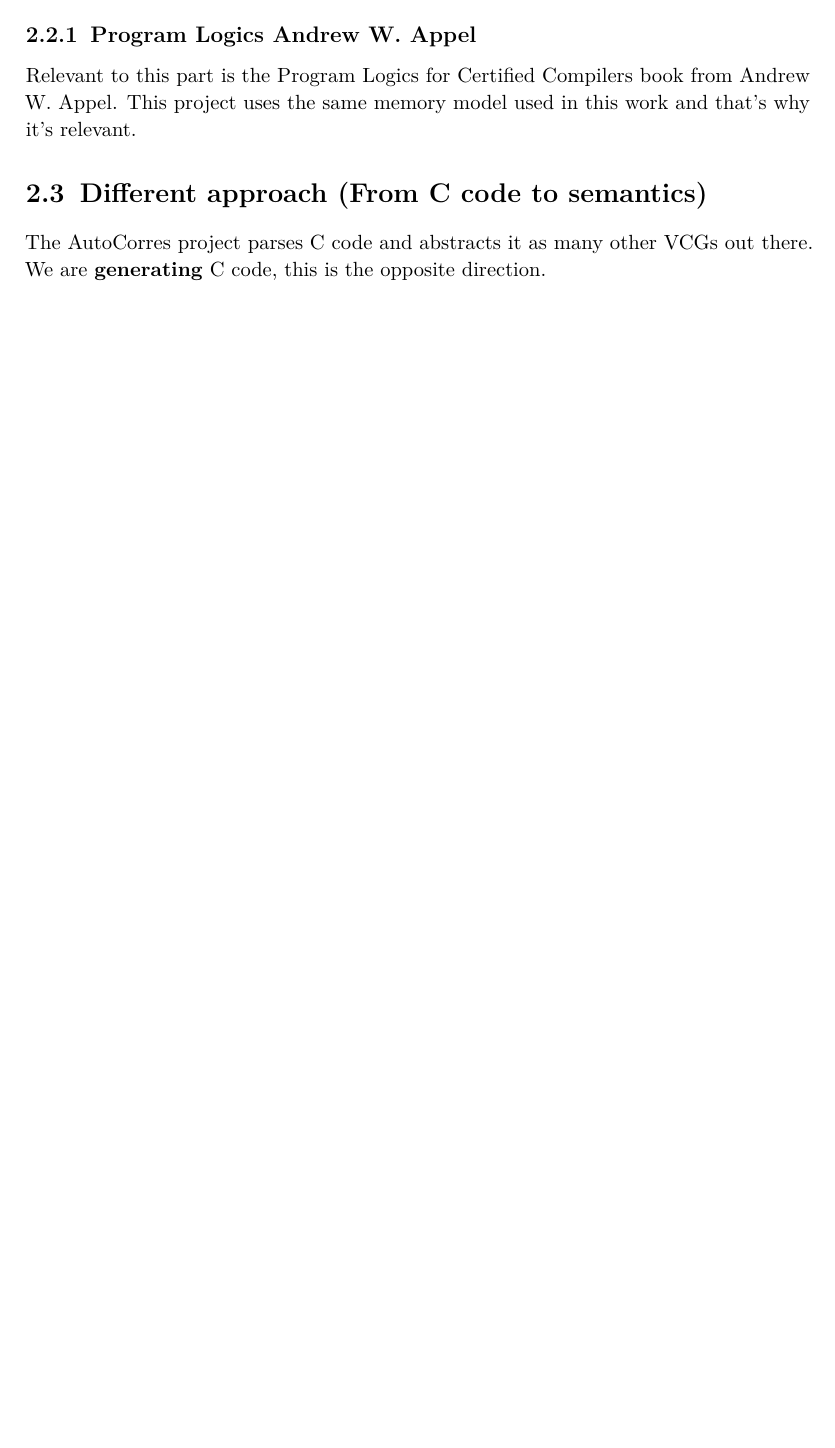
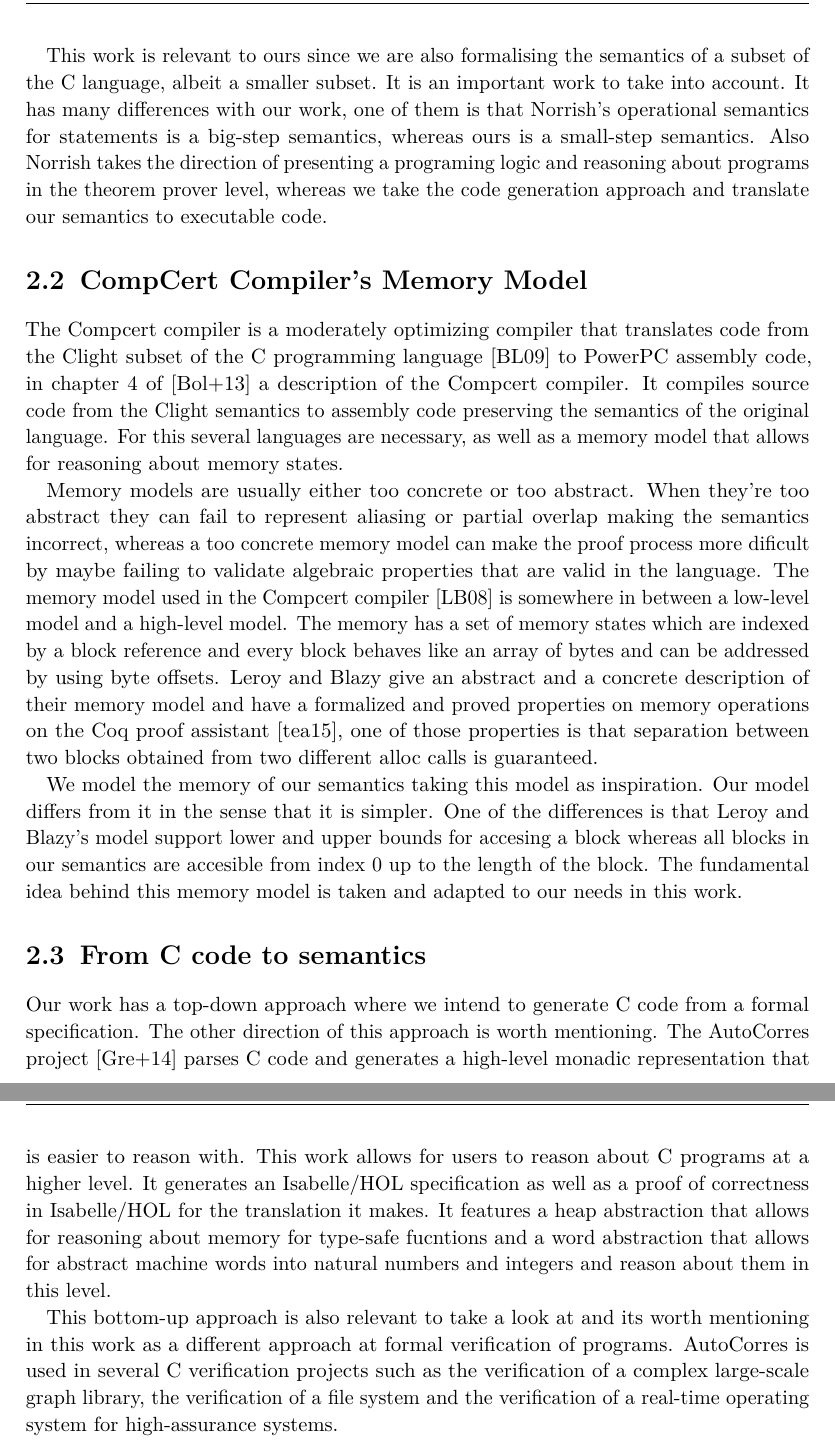
Before and after one commit to glimonta/thesis, a LaTeX thesis (doc/tum-thesis-latex/main.tex, which reads doc/tum-thesis-latex/bibliography/literature.bib, doc/tum-thesis-latex/chapters/previous.tex): part of page 17 of 59 before the commit and two parts of pages 18 and 19 of 62 after it, the two joined at a grey line, cut at the place of the change, the shorter picture padded with empty space. Compiled offline with pdfLaTeX.

Commit message:
Finished chapter 2

```diff
--- a/doc/tum-thesis-latex/bibliography/literature.bib
+++ b/doc/tum-thesis-latex/bibliography/literature.bib
@@ -53,0 +51 @@
+  number = 1,
@@ -53,0 +71,4 @@
+@article{clight,
+  author = {Sandrine Blazy and Xavier Leroy},
+  title = {Mechanized semantics for the {Clight}
+                         subset of the {C} language},
--- a/doc/tum-thesis-latex/chapters/previous.tex
+++ b/doc/tum-thesis-latex/chapters/previous.tex
@@ -20,29 +22 @@ An important previous work to take into account when talking about C semantics i
 
-\begin{comment}
-The following is a list of differences between Norrish's work and ours, this is to be refined later
-\begin{itemize}
-\item{Both our works use the underlying Higher Order Logic, in Norrish's work he uses the HOL theorem prover whereas we use Isabelle/HOL for our theorem proving but essentially both are machine checked proofs}
-\item{Norrish's work formalizes the C semantics as a structural operational semantics with ``a description of an abstract machine that interprets the syntax of the language''.
-``The abstract machine's behaviour is then held to correspond to the behaviour one would expect from exeuting the program on an actual computer''.
-We also use a structural operational semantics and we write an interpreter for executing the language constructs inside Isabelle's environment.}
-\item{Norrish has as a goal the verification of C code, we want to generate verified C code.}
-\item{Norrish's formalization includes a typesystem whereas ours doesn't.
-Norrish's typesystem omits the enumeration types, the type qualifiers \textit{const} and \textit{volatile}, bit-fields and union types.
-Functions can't take variable number of arguments.
-The typedef construct is ignored.
-He treats the functions and array types as function parameters differently.}
-\item{Norrish's definition in 1998 was the one that covered most of the C semantics up to that date.}
-\item{Norrish derives axiomatic style rules for a C programming logic, we don't do that.}
-\item{Norrish's sematnics is a big step semantics.}
-\item{In norrish's semantics the evaluation order for side effects doesn't matter, it contemplates every possible evaluation order for expressions before some sequence point is encountered.
-The side effects are not applied immediately upon their creation but can be kept pending, nor must they be applied in order.
-They keep a set of pending side effects which is emptied in a non-deterministic order and at non-deterministic times.}
-\item{omits switch and goto statements.}
-\item{Expression evaluation uses a small step semantics.}
-\item{Statement evaluation uses a big step semantics.}
-\item{Instead of generating C code Norrish focus on creating a programming logic for C that allows the user to reason about programs at the level of statements.
-He uses Hoare logic (axiomatic semantics) and generates provably correct postconditions from analysing loop bodies even in presence of break continue and return.}
-\item{}
-\item{}
-\item{}
-\end{itemize}
@@ -49,21 +29,35 @@ He uses Hoare logic (axiomatic semantics) and generates provably correct postcon
+This work is relevant to ours since we are also formalising the semantics of a subset of the C language, albeit a smaller subset.
+It is an important work to take into account.
+It has many differences with our work, one of them is that Norrish's operational semantics for statements is a big-step semantics, whereas ours is a small-step semantics.
+Also Norrish takes the direction of presenting a programing logic and reasoning about programs in the theorem prover level, whereas we take the code generation approach and translate our semantics to executable code.
 
 
-Norrish has a formalized C semantics in HOL, our semantics is also formalized in HOL.
+\section{CompCert Compiler's Memory Model}
 
-Works that have as a goal to formalize some part of the semantics of the C programming language are covered by Norrish's thesis in his related work section.
+The Compcert compiler is a moderately optimizing compiler that translates code from the Clight subset of the C programming language~\parencite{clight} to PowerPC assembly code, in chapter 4 of~\parencite{compcert-float-point} a description of the Compcert compiler.
+It compiles source code from the Clight semantics to assembly code preserving the semantics of the original language.
+For this several languages are necessary, as well as a memory model that allows for reasoning about memory states.
 
-Also work formalizing the semantics of Java-like languages or subsets of Java are abundant.
-Even though it is also formalizing semantic definitions we find it not directly relatable to our work.
-\end{comment}
+Memory models are usually either too concrete or too abstract.
+When they're too abstract they can fail to represent aliasing or partial overlap making the semantics incorrect, whereas a too concrete memory model can make the proof process more dificult by maybe failing to validate algebraic properties that are valid in the language.
+The memory model used in the Compcert compiler~\parencite{leroy-blazy-memory-model} is somewhere in between a low-level model and a high-level model.
+The memory has a set of memory states which are indexed by a block reference and every block behaves like an array of bytes and can be addressed by using byte offsets.
+Leroy and Blazy give an abstract and a concrete description of their memory model and have a formalized and proved properties on memory operations on the Coq proof assistant~\parencite{coq-doc}, one of those properties is that separation between two blocks obtained from two different alloc calls is guaranteed.
 
-\section{CompCert Project}
+We model the memory of our semantics taking this model as inspiration.
+Our model differs from it in the sense that it is simpler.
+One of the differences is that Leroy and Blazy's model support lower and upper bounds for accesing a block whereas all blocks in our semantics are accesible from index $0$ up to the length of the block.
+The fundamental idea behind this memory model is taken and adapted to our needs in this work.
 
-\subsection{Program Logics Andrew W. Appel}
 
-Relevant to this part is the Program Logics for Certified Compilers book from Andrew W. Appel.
-This project uses the same memory model used in this work and that's why it's relevant.
+\section{From C code to semantics}
 
-\section{Different approach (From C code to semantics)}
+Our work has a top-down approach where we intend to generate C code from a formal specification.
+The other direction of this approach is worth mentioning.
+The AutoCorres project~\parencite{autocorres} parses C code and generates a high-level monadic representation that is easier to reason with.
+This work allows for users to reason about C programs at a higher level.
+It generates an Isabelle/HOL specification as well as a proof of correctness in Isabelle/HOL for the translation it makes.
+It features a heap abstraction that allows for reasoning about memory for type-safe fucntions and a word abstraction that allows for abstract machine words into natural numbers and integers and reason about them in this level.
 
-The AutoCorres project parses C code and abstracts it as many other VCGs out there.
-We are \textbf{generating} C code, this is the opposite direction.
+This bottom-up approach is also relevant to take a look at and its worth mentioning in this work as a different approach at formal verification of programs.
+AutoCorres is used in several C verification projects such as the verification of a complex large-scale graph library, the verification of a file system and the verification of a real-time operating system for high-assurance systems.
```
Also changed, not shown: doc/tum-thesis-latex/bibliography/literature.bib (66 more changed lines), doc/tum-thesis-latex/chapters/previous.tex (10 more changed lines).
